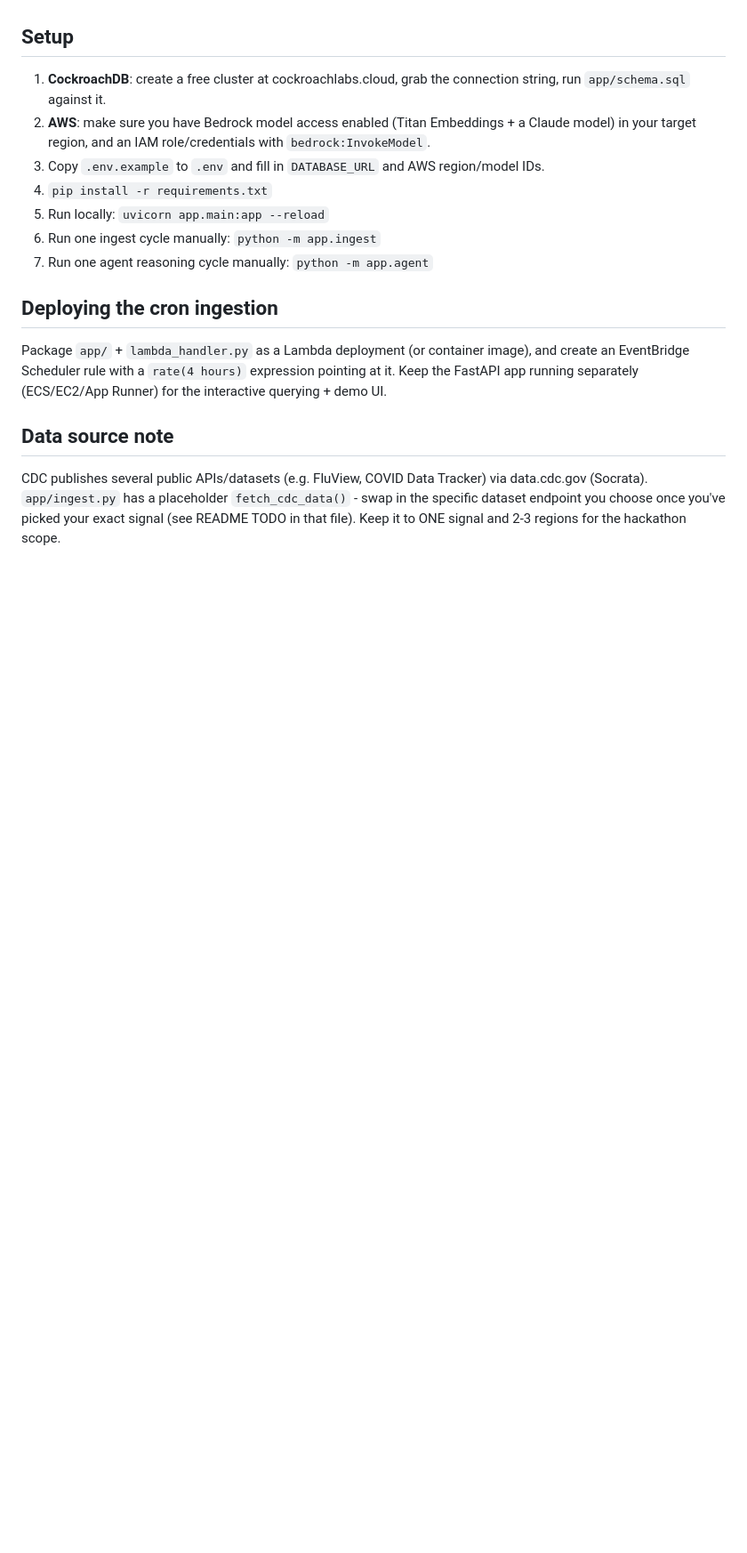
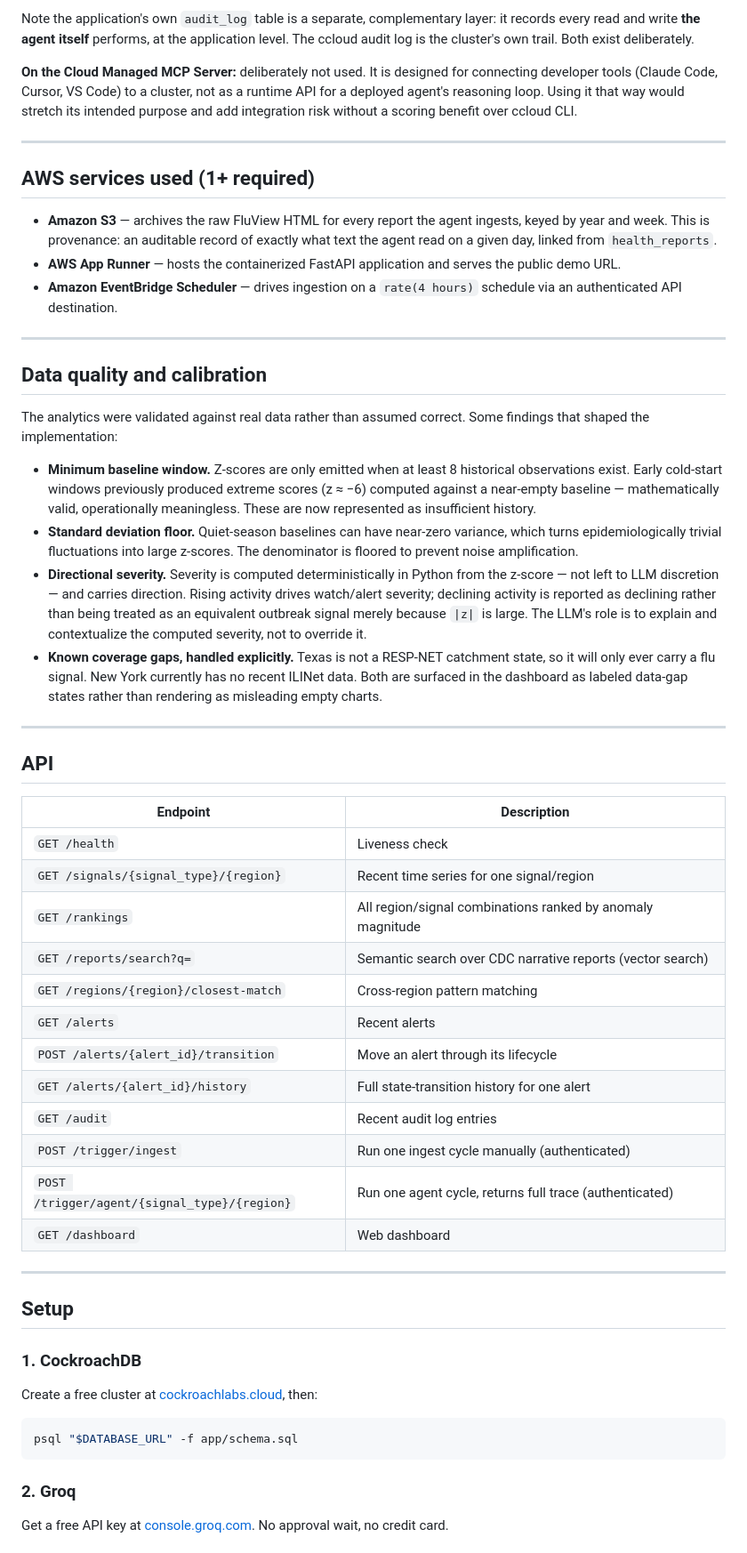
Before and after one commit to MADDY123987/flu-surveillance-agent, a Markdown page: README.md, the part around one of its changes. Shown at 89% size. GitHub-like rendering; blank space fills up the shorter version.

````diff
--- a/README.md
+++ b/README.md
@@ -76,26 +102,81 @@ purpose and adds integration risk without a clear scoring benefit over ccloud CL
+Note the application's own `audit_log` table is a separate, complementary layer: it records
+every read and write **the agent itself** performs, at the application level. The ccloud
+audit log is the cluster's own trail. Both exist deliberately.
+
+**On the Cloud Managed MCP Server:** deliberately not used. It is designed for connecting
+developer tools (Claude Code, Cursor, VS Code) to a cluster, not as a runtime API for a
+deployed agent's reasoning loop. Using it that way would stretch its intended purpose and
+add integration risk without a scoring benefit over ccloud CLI.
+
+---
+
+## AWS services used (1+ required)
+
+- **Amazon S3** — archives the raw FluView HTML for every report the agent ingests, keyed
+  by year and week. This is provenance: an auditable record of exactly what text the agent
+  read on a given day, linked from `health_reports`.
+- **AWS App Runner** — hosts the containerized FastAPI application and serves the public
+  demo URL.
+- **Amazon EventBridge Scheduler** — drives ingestion on a `rate(4 hours)` schedule via an
+  authenticated API destination.
+
+---
+
+## Data quality and calibration
+
+The analytics were validated against real data rather than assumed correct. Some findings
+that shaped the implementation:
+
+- **Minimum baseline window.** Z-scores are only emitted when at least 8 historical
+  observations exist. Early cold-start windows previously produced extreme scores
+  (z ≈ −6) computed against a near-empty baseline — mathematically valid, operationally
+  meaningless. These are now represented as insufficient history.
+- **Standard deviation floor.** Quiet-season baselines can have near-zero variance, which
+  turns epidemiologically trivial fluctuations into large z-scores. The denominator is
+  floored to prevent noise amplification.
+- **Directional severity.** Severity is computed deterministically in Python from the
+  z-score — not left to LLM discretion — and carries direction. Rising activity drives
+  watch/alert severity; declining activity is reported as declining rather than being
+  treated as an equivalent outbreak signal merely because `|z|` is large. The LLM's role is
+  to explain and contextualize the computed severity, not to override it.
+- **Known coverage gaps, handled explicitly.** Texas is not a RESP-NET catchment state, so
+  it will only ever carry a flu signal. New York currently has no recent ILINet data. Both
+  are surfaced in the dashboard as labeled data-gap states rather than rendering as
+  misleading empty charts.
+
+---
+
+## API
+
+| Endpoint | Description |
+|---|---|
+| `GET /health` | Liveness check |
+| `GET /signals/{signal_type}/{region}` | Recent time series for one signal/region |
+| `GET /rankings` | All region/signal combinations ranked by anomaly magnitude |
+| `GET /reports/search?q=` | Semantic search over CDC narrative reports (vector search) |
+| `GET /regions/{region}/closest-match` | Cross-region pattern matching |
+| `GET /alerts` | Recent alerts |
+| `POST /alerts/{alert_id}/transition` | Move an alert through its lifecycle |
+| `GET /alerts/{alert_id}/history` | Full state-transition history for one alert |
+| `GET /audit` | Recent audit log entries |
+| `POST /trigger/ingest` | Run one ingest cycle manually (authenticated) |
+| `POST /trigger/agent/{signal_type}/{region}` | Run one agent cycle, returns full trace (authenticated) |
+| `GET /dashboard` | Web dashboard |
+
+---
 
 ## Setup
 
-1. **CockroachDB**: create a free cluster at cockroachlabs.cloud, grab the connection string,
-   run `app/schema.sql` against it.
-2. **AWS**: make sure you have Bedrock model access enabled (Titan Embeddings + a Claude
-   model) in your target region, and an IAM role/credentials with `bedrock:InvokeModel`.
-3. Copy `.env.example` to `.env` and fill in `DATABASE_URL` and AWS region/model IDs.
-4. `pip install -r requirements.txt`
-5. Run locally: `uvicorn app.main:app --reload`
-6. Run one ingest cycle manually: `python -m app.ingest`
-7. Run one agent reasoning cycle manually: `python -m app.agent`
+### 1. CockroachDB
 
-## Deploying the cron ingestion
+Create a free cluster at [cockroachlabs.cloud](https://cockroachlabs.cloud), then:
 
-Package `app/` + `lambda_handler.py` as a Lambda deployment (or container image), and create
-an EventBridge Scheduler rule with a `rate(4 hours)` expression pointing at it. Keep the
-FastAPI app running separately (ECS/EC2/App Runner) for the interactive querying + demo UI.
+```bash
+psql "$DATABASE_URL" -f app/schema.sql
+```
 
-## Data source note
+### 2. Groq
 
-CDC publishes several public APIs/datasets (e.g. FluView, COVID Data Tracker) via
-data.cdc.gov (Socrata). `app/ingest.py` has a placeholder `fetch_cdc_data()` - swap in the
-specific dataset endpoint you choose once you've picked your exact signal (see README TODO
-in that file). Keep it to ONE signal and 2-3 regions for the hackathon scope.
+Get a free API key at [console.groq.com](https://console.groq.com). No approval wait, no
+credit card.
 
````
Also changed, not shown: other parts of README.md (+146 -56 lines).
